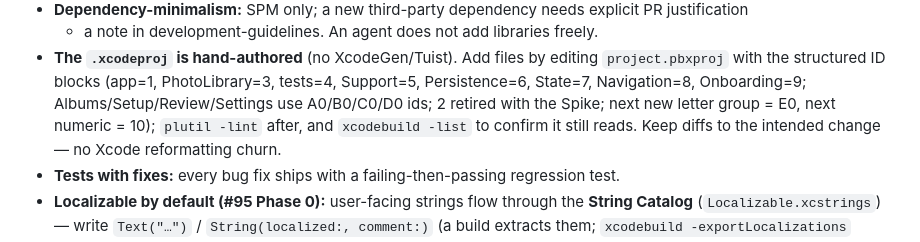
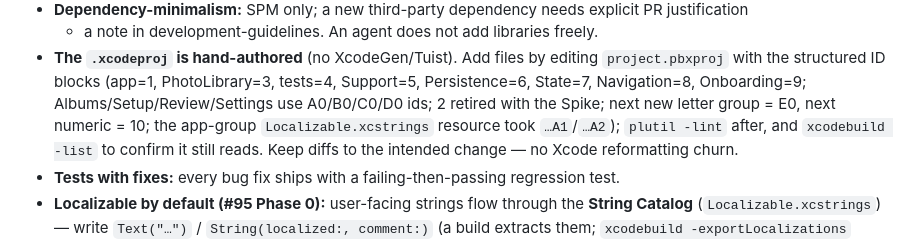
Before and after one commit to valtteriluomapareto/poimi, a Markdown page: CLAUDE.md, the part around the change. Drawn GitHub-style.

Commit message:
Localization review nit: note the catalog's pbxproj ids in the convention
Panel APPROVE; only a doc-drift MINOR — the pbxproj id-convention note now records that
Localizable.xcstrings took the app-group …A1/…A2 ids. (Debug-string cleanup stays a Phase-1 item.)

Co-Authored-By: Claude Opus 4.8 (1M context) <noreply@anthropic.com>
Claude-Session: https://claude.ai/code/session_01JeTrFdyTptmbzNpz74dt4A

```diff
--- a/CLAUDE.md
+++ b/CLAUDE.md
@@ -179,7 +179,8 @@ Defined in `.github/workflows/ci.yml`.
 - **The `.xcodeproj` is hand-authored** (no XcodeGen/Tuist). Add files by editing `project.pbxproj`
   with the structured ID blocks (app=1, PhotoLibrary=3, tests=4, Support=5, Persistence=6,
   State=7, Navigation=8, Onboarding=9; Albums/Setup/Review/Settings use A0/B0/C0/D0 ids; 2 retired
-  with the Spike; next new letter group = E0, next numeric = 10); `plutil -lint` after, and
+  with the Spike; next new letter group = E0, next numeric = 10; the app-group `Localizable.xcstrings`
+  resource took `…A1`/`…A2`); `plutil -lint` after, and
   `xcodebuild -list` to confirm it still reads. Keep diffs to
   the intended change — no Xcode reformatting churn.
 - **Tests with fixes:** every bug fix ships with a failing-then-passing regression test.
```
